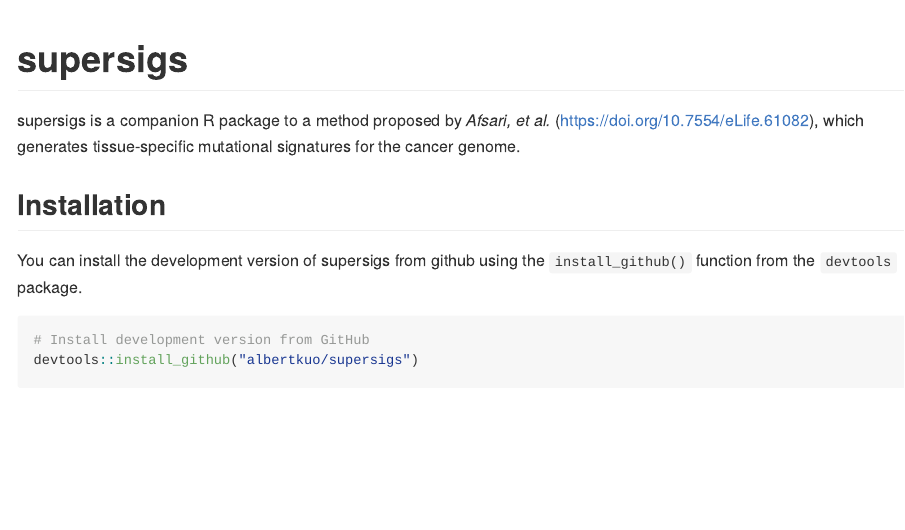
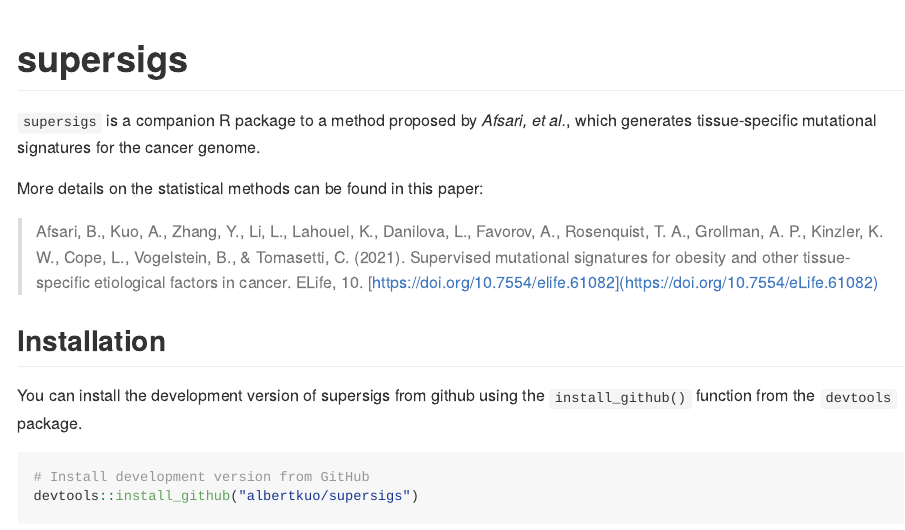
Before and after one commit to TomasettiLab/supersigs, an R Markdown document (README.Rmd): the page in a window 1100 px wide, from its top. The pictures show the output file README.md that the author committed with the source, drawn offline in the style of GitHub; badge pictures from the web are left out.

Commit message:
Edit README to include link to paper

```diff
--- a/README.Rmd
+++ b/README.Rmd
@@ -22,7 +22,11 @@
 <!-- [![Codecov test coverage](https://codecov.io/gh/r-lib/pkgdown/branch/master/graph/badge.svg)](https://codecov.io/gh/r-lib/supersigs?branch=master) -->
 <!-- badges: end -->
 
-supersigs is a companion R package to a method proposed by *Afsari, et al.* (https://doi.org/10.7554/eLife.61082), which generates tissue-specific mutational signatures for the cancer genome.
+`supersigs` is a companion R package to a method proposed by *Afsari, et al.*, which generates tissue-specific mutational signatures for the cancer genome.
+
+More details on the statistical methods can be found in this paper:
+
+> Afsari, B., Kuo, A., Zhang, Y., Li, L., Lahouel, K., Danilova, L., Favorov, A., Rosenquist, T. A., Grollman, A. P., Kinzler, K. W., Cope, L., Vogelstein, B., & Tomasetti, C. (2021). Supervised mutational signatures for obesity and other tissue-specific etiological factors in cancer. ELife, 10. [https://doi.org/10.7554/elife.61082](https://doi.org/10.7554/eLife.61082)
 
 ## Installation
 
```
Also changed, not shown: README.md, docs/pkgdown.yml, 1 other file.
